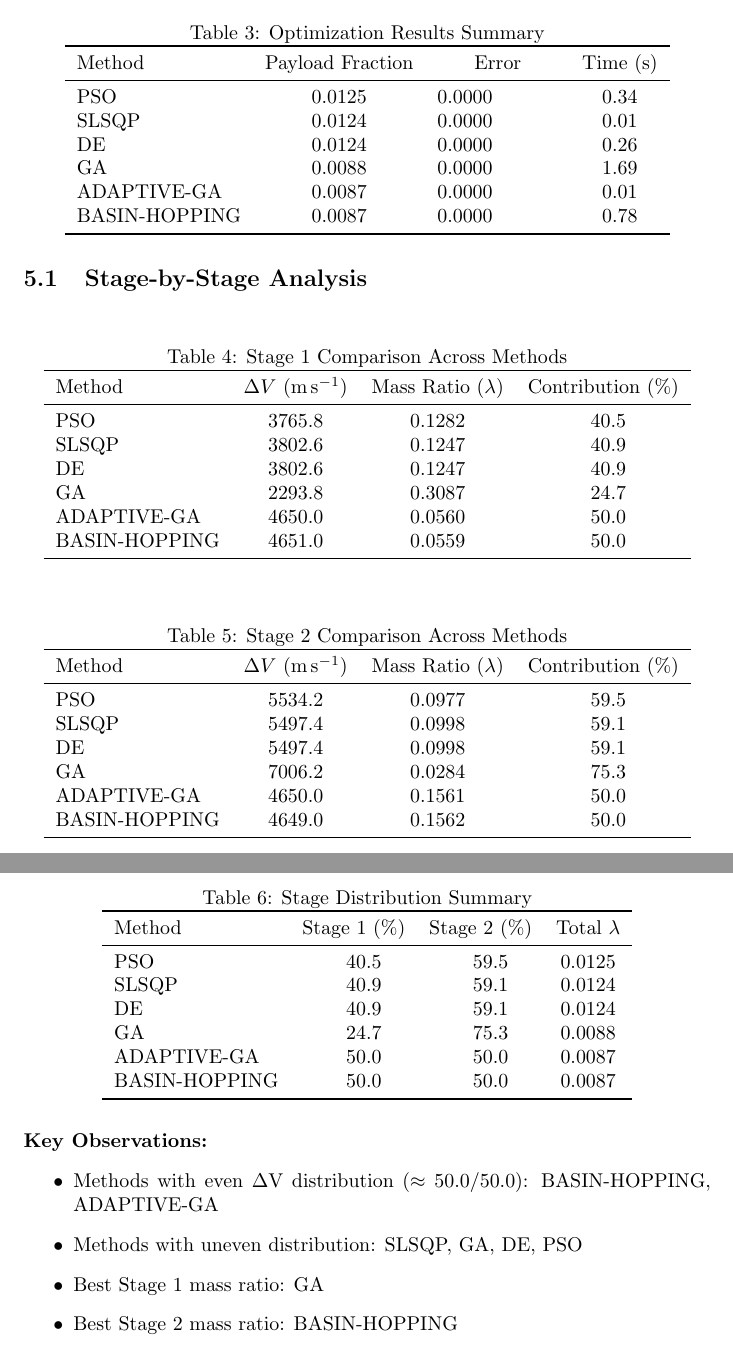
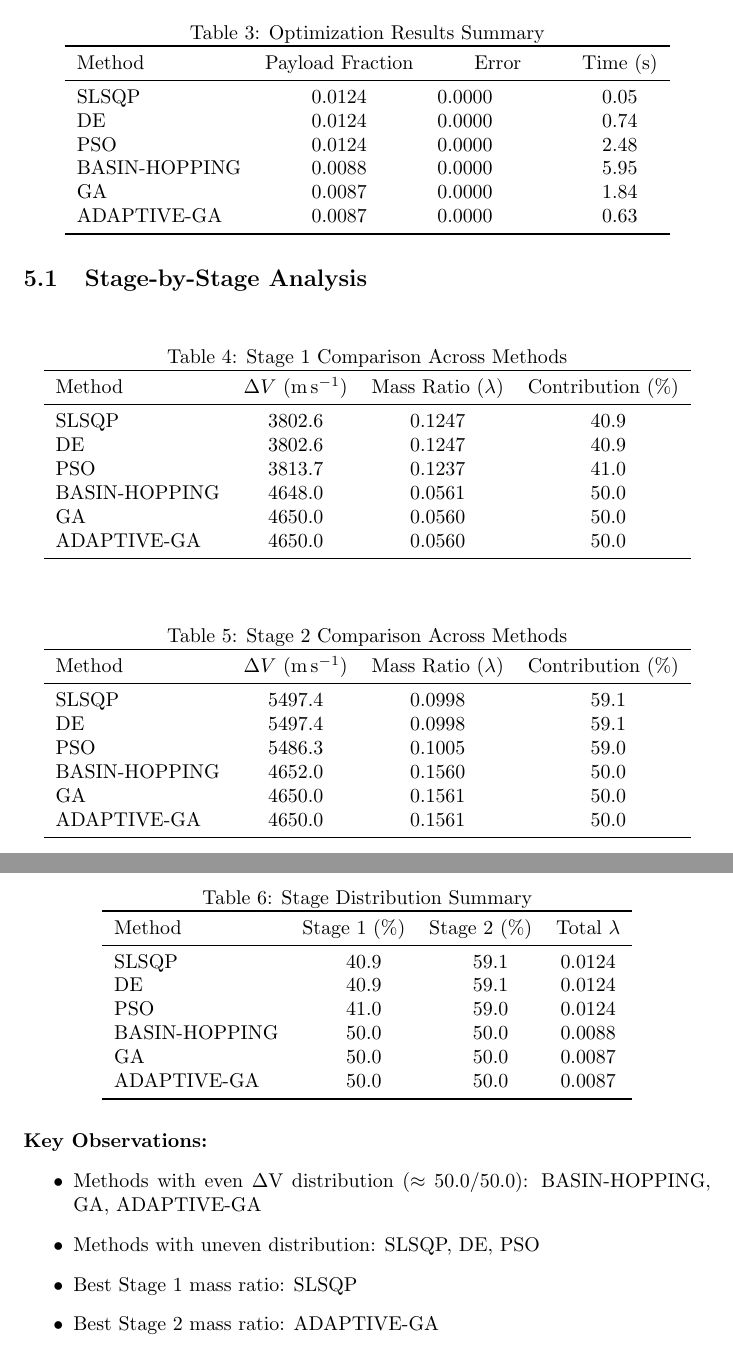
Before and after one commit to vkhansen/Rocket_Propulsion, a LaTeX document (Stage_Opt/output/optimization_report.tex): two parts of pages 4 and 5 of 5, joined at a grey line, cut so that both start at the same text. Compiled offline with pdfLaTeX.

Commit message:
fixed ga solver

```diff
--- a/Stage_Opt/output/optimization_report.tex
+++ b/Stage_Opt/output/optimization_report.tex
@@ -82,12 +82,12 @@ The following optimization methods were evaluated:
 \toprule
 Method & {Payload Fraction} & {Error} & {Time (\si{\second})} \\
 \midrule
-PSO          & 0.0125 & 0.0000e+00 & 0.34 \\
-SLSQP        & 0.0124 & 0.0000e+00 & 0.01 \\
-DE           & 0.0124 & 0.0000e+00 & 0.26 \\
-GA           & 0.0088 & 0.0000e+00 & 1.69 \\
-ADAPTIVE-GA  & 0.0087 & 0.0000e+00 & 0.01 \\
-BASIN-HOPPING & 0.0087 & 0.0000e+00 & 0.78 \\
+SLSQP        & 0.0124 & 0.0000e+00 & 0.05 \\
+DE           & 0.0124 & 0.0000e+00 & 0.74 \\
+PSO          & 0.0124 & 0.0000e+00 & 2.48 \\
+BASIN-HOPPING & 0.0088 & 0.0000e+00 & 5.95 \\
+GA           & 0.0087 & 0.0000e+00 & 1.84 \\
+ADAPTIVE-GA  & 0.0087 & 0.0000e+00 & 0.63 \\
 \bottomrule
 \end{tabular}
 \end{table}
@@ -103,12 +103,12 @@ BASIN-HOPPING & 0.0087 & 0.0000e+00 & 0.78 \\
 \toprule
 Method & {$\Delta V$ (\si{\meter\per\second})} & {Mass Ratio ($\lambda$)} & {Contribution (\%)} \\
 \midrule
-PSO          & 3765.8 & 0.1282 & 40.5 \\
 SLSQP        & 3802.6 & 0.1247 & 40.9 \\
 DE           & 3802.6 & 0.1247 & 40.9 \\
-GA           & 2293.8 & 0.3087 & 24.7 \\
+PSO          & 3813.7 & 0.1237 & 41.0 \\
+BASIN-HOPPING & 4648.0 & 0.0561 & 50.0 \\
+GA           & 4650.0 & 0.0560 & 50.0 \\
 ADAPTIVE-GA  & 4650.0 & 0.0560 & 50.0 \\
-BASIN-HOPPING & 4651.0 & 0.0559 & 50.0 \\
 \bottomrule
 \end{tabular}
 \end{table}
@@ -120,12 +120,12 @@ BASIN-HOPPING & 4651.0 & 0.0559 & 50.0 \\
 \toprule
 Method & {$\Delta V$ (\si{\meter\per\second})} & {Mass Ratio ($\lambda$)} & {Contribution (\%)} \\
 \midrule
-PSO          & 5534.2 & 0.0977 & 59.5 \\
 SLSQP        & 5497.4 & 0.0998 & 59.1 \\
 DE           & 5497.4 & 0.0998 & 59.1 \\
-GA           & 7006.2 & 0.0284 & 75.3 \\
+PSO          & 5486.3 & 0.1005 & 59.0 \\
+BASIN-HOPPING & 4652.0 & 0.1560 & 50.0 \\
+GA           & 4650.0 & 0.1561 & 50.0 \\
 ADAPTIVE-GA  & 4650.0 & 0.1561 & 50.0 \\
-BASIN-HOPPING & 4649.0 & 0.1562 & 50.0 \\
 \bottomrule
 \end{tabular}
 \end{table}
@@ -138,22 +138,22 @@ BASIN-HOPPING & 4649.0 & 0.1562 & 50.0 \\
 \toprule
 Method & {Stage 1 (\%)} & {Stage 2 (\%)} & {Total $\lambda$} \\
 \midrule
-PSO          & 40.5 & 59.5 & 0.0125 \\
 SLSQP        & 40.9 & 59.1 & 0.0124 \\
 DE           & 40.9 & 59.1 & 0.0124 \\
-GA           & 24.7 & 75.3 & 0.0088 \\
+PSO          & 41.0 & 59.0 & 0.0124 \\
+BASIN-HOPPING & 50.0 & 50.0 & 0.0088 \\
+GA           & 50.0 & 50.0 & 0.0087 \\
 ADAPTIVE-GA  & 50.0 & 50.0 & 0.0087 \\
-BASIN-HOPPING & 50.0 & 50.0 & 0.0087 \\
 \bottomrule
 \end{tabular}
 \end{table}
 
 \paragraph{Key Observations:}
 \begin{itemize}
-\item Methods with even $\Delta$V distribution ($\approx50.0/50.0$): BASIN-HOPPING, ADAPTIVE-GA
-\item Methods with uneven distribution: SLSQP, GA, DE, PSO
-\item Best Stage 1 mass ratio: GA
-\item Best Stage 2 mass ratio: BASIN-HOPPING
+\item Methods with even $\Delta$V distribution ($\approx50.0/50.0$): BASIN-HOPPING, GA, ADAPTIVE-GA
+\item Methods with uneven distribution: SLSQP, DE, PSO
+\item Best Stage 1 mass ratio: SLSQP
+\item Best Stage 2 mass ratio: ADAPTIVE-GA
 \end{itemize}
 
 \end{document}
```
Also changed, not shown: Stage_Opt/output/optimization_summary.csv (+6 -6 lines), Stage_Opt/output/stage_results.csv (+6 -6 lines), Stage_Opt/output/dv_breakdown.png, Stage_Opt/output/execution_time.png, Stage_Opt/output/optimization_report.pdf, Stage_Opt/output/payload_fraction.png, 1 other file.
